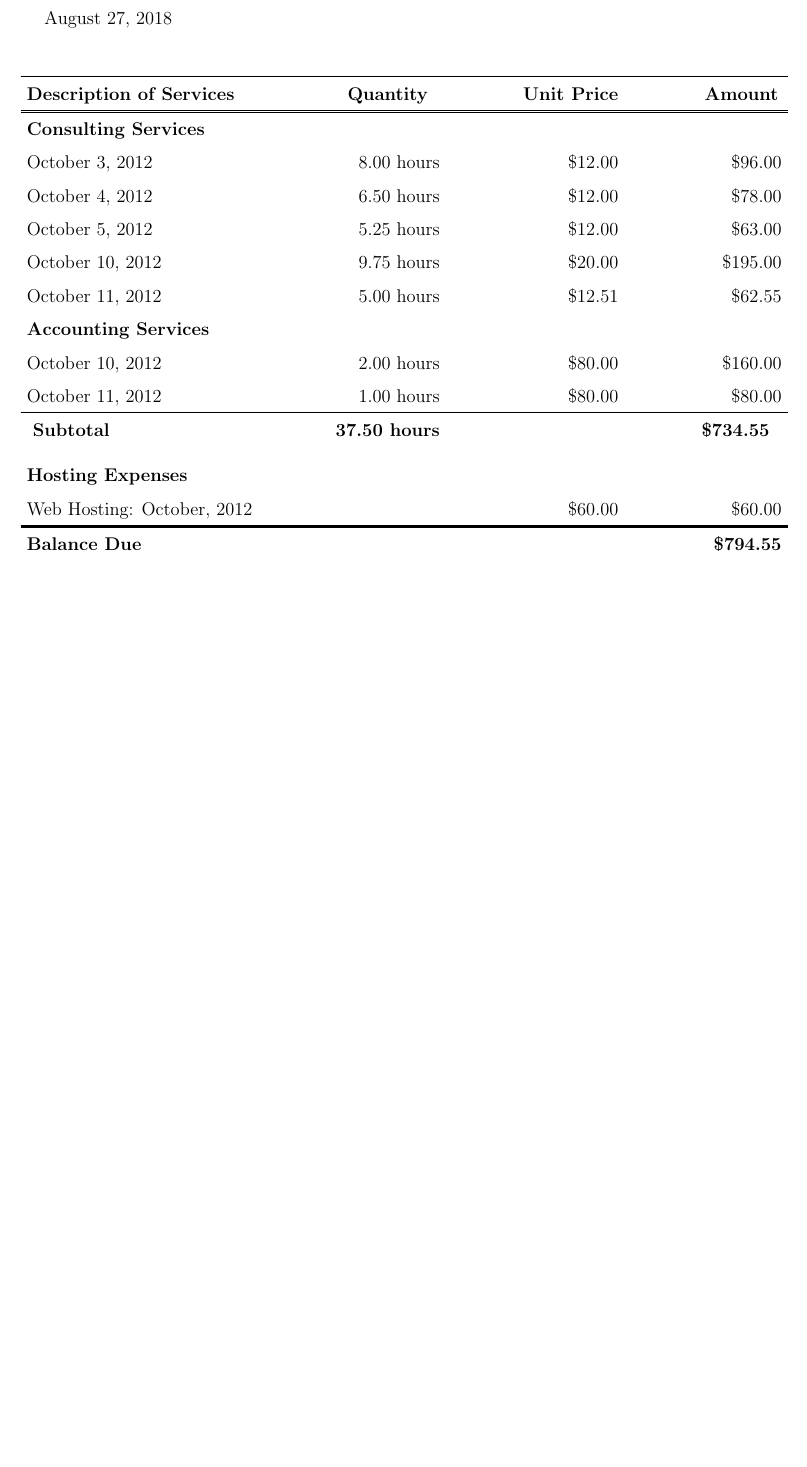
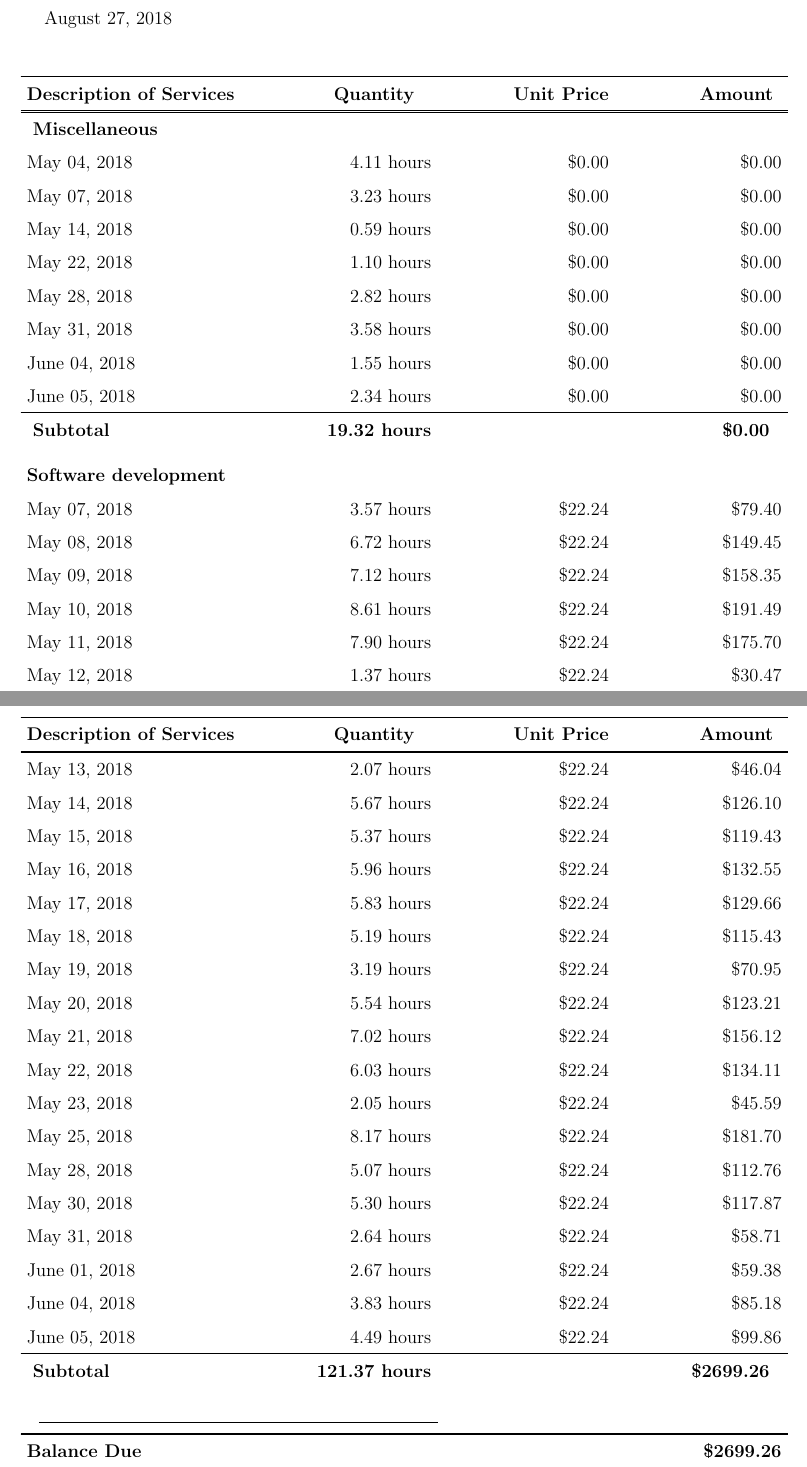
Before and after one commit to sw00/billwarrior, a LaTeX document (etc/latex/invoice.tex, which reads etc/latex/billwarrior_items.tex): part of the page before the commit and two parts of pages 1 and 2 of 2 after it, the two joined at a grey line, cut so that both start at the same text, the shorter picture padded with empty space. Compiled offline with pdfLaTeX.

Commit message:
Make sure category text is rendered; Update example tex files

```diff
--- /dev/null
+++ b/etc/latex/billwarrior_items.tex
@@ -0,0 +1,38 @@
+\feetype{Miscellaneous}
+\hourrow{May 04, 2018}{4.11}{0.00}
+\hourrow{May 07, 2018}{3.23}{0.00}
+\hourrow{May 14, 2018}{0.59}{0.00}
+\hourrow{May 22, 2018}{1.10}{0.00}
+\hourrow{May 28, 2018}{2.82}{0.00}
+\hourrow{May 31, 2018}{3.58}{0.00}
+\hourrow{June 04, 2018}{1.55}{0.00}
+\hourrow{June 05, 2018}{2.34}{0.00}
+\subtotal
+%------------------------------------------------
+\feetype{Software development}
+\hourrow{May 07, 2018}{3.57}{22.24}
+\hourrow{May 08, 2018}{6.72}{22.24}
+\hourrow{May 09, 2018}{7.12}{22.24}
+\hourrow{May 10, 2018}{8.61}{22.24}
+\hourrow{May 11, 2018}{7.90}{22.24}
+\hourrow{May 12, 2018}{1.37}{22.24}
+\hourrow{May 13, 2018}{2.07}{22.24}
+\hourrow{May 14, 2018}{5.67}{22.24}
+\hourrow{May 15, 2018}{5.37}{22.24}
+\hourrow{May 16, 2018}{5.96}{22.24}
+\hourrow{May 17, 2018}{5.83}{22.24}
+\hourrow{May 18, 2018}{5.19}{22.24}
+\hourrow{May 19, 2018}{3.19}{22.24}
+\hourrow{May 20, 2018}{5.54}{22.24}
+\hourrow{May 21, 2018}{7.02}{22.24}
+\hourrow{May 22, 2018}{6.03}{22.24}
+\hourrow{May 23, 2018}{2.05}{22.24}
+\hourrow{May 25, 2018}{8.17}{22.24}
+\hourrow{May 28, 2018}{5.07}{22.24}
+\hourrow{May 30, 2018}{5.30}{22.24}
+\hourrow{May 31, 2018}{2.64}{22.24}
+\hourrow{June 01, 2018}{2.67}{22.24}
+\hourrow{June 04, 2018}{3.83}{22.24}
+\hourrow{June 05, 2018}{4.49}{22.24}
+\subtotal
+%------------------------------------------------
--- a/etc/latex/invoice.tex
+++ b/etc/latex/invoice.tex
@@ -52,30 +52,7 @@ City, State 12345 \hfill john@smith.com
 %----------------------------------------------------------------------------------------
 
 \begin{invoiceTable}
-
-\feetype{Consulting Services} % Fee category description
-
-\hourrow{October 3, 2012}{8}{12} % Each separate billing day includes the date, the number of hours and the hourly rate
-\hourrow{October 4, 2012}{6.5}{12}
-\hourrow{October 5, 2012}{5.25}{12}
-\hourrow{October 10, 2012}{9.75}{20}
-\hourrow{October 11, 2012}{5}{12.51}
-
-%------------------------------------------------
-
-\feetype{Accounting Services} % Fee category description
-
-\hourrow{October 10, 2012}{2}{80}
-\hourrow{October 11, 2012}{1}{80}
-
-\subtotal % Prints a subtotal, can be used multiple times
-
-%------------------------------------------------
-
-\feetype{Hosting Expenses} % Fee category description
-
-\feerow{Web Hosting: October, 2012}{60} % A flat fee service, note there is no hourly rate for this
-
+    \input{billwarrior_items}
 \end{invoiceTable}
 
 %----------------------------------------------------------------------------------------
```
Also changed, not shown: 1 other file.
